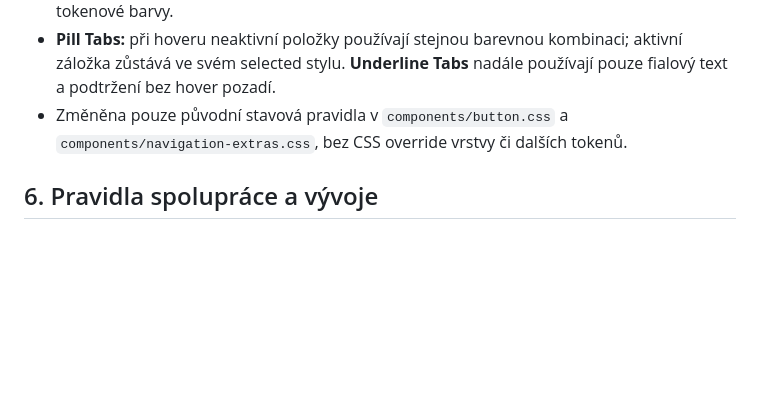
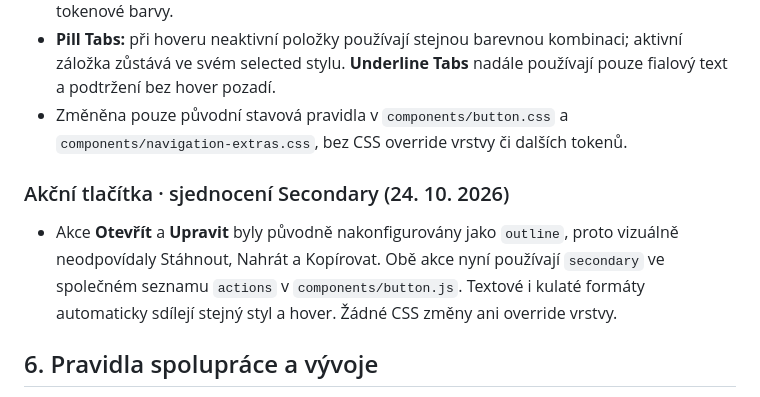
Before and after one commit to irisKaX/Axo-02, a Markdown page: docs/SOURCE-OF-TRUTH.md, the part around the change. Rendered like a GitHub page; blank space fills up the shorter version.

Commit message:
docs: record Open and Edit action variant alignment

```diff
--- a/docs/SOURCE-OF-TRUTH.md
+++ b/docs/SOURCE-OF-TRUTH.md
@@ -224,6 +224,10 @@ Ověření prvního úklidu (před cílenou opravou výše): dočasné porovnán
 - **Pill Tabs:** při hoveru neaktivní položky používají stejnou barevnou kombinaci; aktivní záložka zůstává ve svém selected stylu. **Underline Tabs** nadále používají pouze fialový text a podtržení bez hover pozadí.
 - Změněna pouze původní stavová pravidla v `components/button.css` a `components/navigation-extras.css`, bez CSS override vrstvy či dalších tokenů.
 
+### Akční tlačítka · sjednocení Secondary (24. 10. 2026)
+
+- Akce **Otevřít** a **Upravit** byly původně nakonfigurovány jako `outline`, proto vizuálně neodpovídaly Stáhnout, Nahrát a Kopírovat. Obě akce nyní používají `secondary` ve společném seznamu `actions` v `components/button.js`. Textové i kulaté formáty automaticky sdílejí stejný styl a hover. Žádné CSS změny ani override vrstvy.
+
 ## 6. Pravidla spolupráce a vývoje
 
 1. **Design-first:** nejdřív konkrétní zadání, rychlá vizuální úprava, publikace katalogu, zpětná vazba.
```
